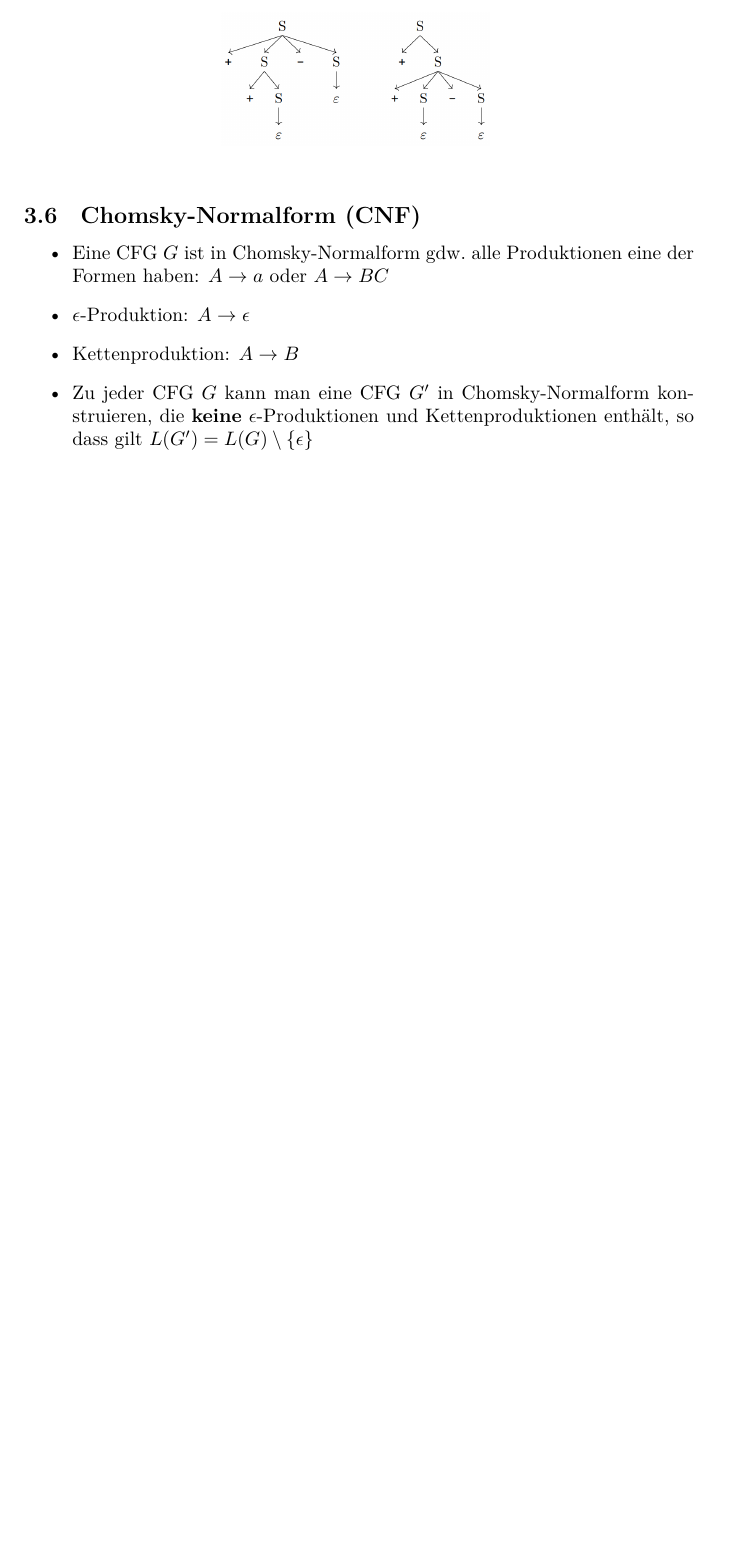
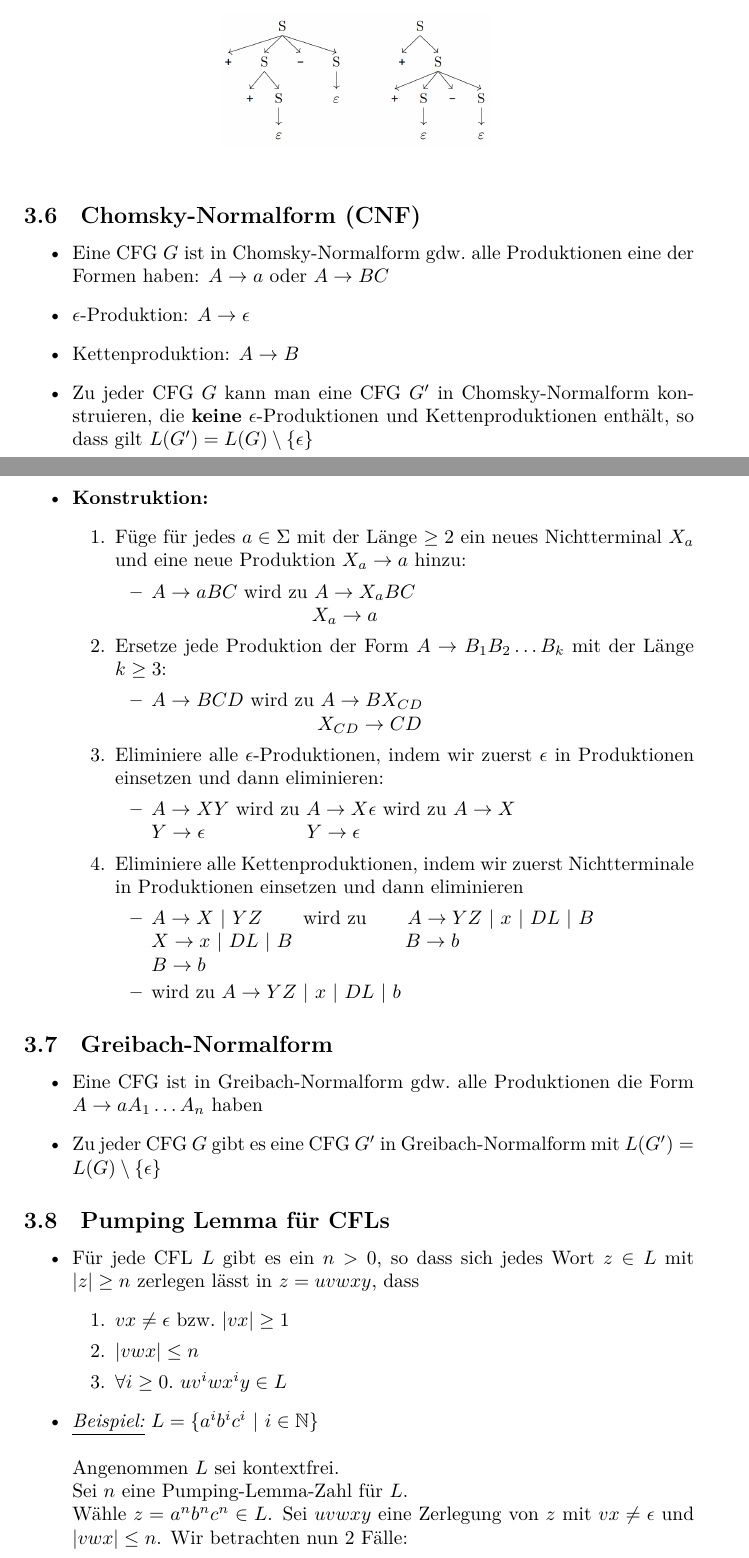
Before and after one commit to ekm01/THEO, a LaTeX document (THEO_ZF/THEO_ZF.tex): part of page 19 of 19 before the commit and two parts of pages 19 and 20 of 21 after it, the two joined at a grey line, cut so that both start at the same text, the shorter picture padded with empty space. Compiled offline with XeLaTeX.

Commit message:
at slide 175

```diff
--- a/THEO_ZF/THEO_ZF.tex
+++ b/THEO_ZF/THEO_ZF.tex
@@ -885,3 +885,62 @@ Eine Sprache ist \textbf{regulär}
 
   \item Zu jeder CFG $G$ kann man eine CFG $G'$ in Chomsky-Normalform konstruieren, die \textbf{keine} $\epsilon$-Produktionen und Kettenproduktionen enthält, so dass gilt $L(G') = L(G) \setminus \{\epsilon\}$
 
+\pagebreak
+
+\item \textbf{Konstruktion:}
+	\begin{enumerate}
+	  \item Füge für jedes $a \in \Sigma$ mit der Länge $\ge 2$ ein neues Nichtterminal $X_a$ und eine neue Produktion $X_a \rightarrow a$ hinzu:
+	\begin{itemize}
+		\item $A \rightarrow aBC$ wird zu $A \rightarrow X_aBC$
+			\\ \hspace*{2.9cm}$X_a \rightarrow a$
+	\end{itemize}
+
+\item Ersetze jede Produktion der Form $A \rightarrow B_1B_2\ldots B_k$ mit der Länge $k \ge 3$:
+	\begin{itemize}
+		\item $A \rightarrow BCD$ wird zu $A \rightarrow BX_{CD}$
+\\ \hspace*{3cm}$X_{CD} \rightarrow CD$
+
+\end{itemize}
+
+
+\item Eliminiere alle $\epsilon$-Produktionen, indem wir zuerst $\epsilon$ in Produktionen einsetzen und dann eliminieren:
+	\begin{itemize}
+	  \item $A \rightarrow XY$ wird zu $A \rightarrow X\epsilon$ wird zu $A \rightarrow X$
+		  \\$Y \rightarrow \epsilon$ \hspace*{1.6cm} $Y \rightarrow \epsilon$
+	\end{itemize}
+
+
+\item Eliminiere alle Kettenproduktionen, indem wir zuerst Nichtterminale in Produktionen einsetzen und dann eliminieren
+	\begin{itemize}
+		\item $A \rightarrow X \ | \ YZ$ \hspace*{0.5cm} wird zu \hspace*{0.5cm} $A \rightarrow YZ \ | \ x \ | \ DL \ | \ B$
+		  \\ $X \rightarrow x \ | \ DL \ | \ B$ \hspace*{1.8cm} $B \rightarrow b$
+\\ $B \rightarrow b$
+\item wird zu $A \rightarrow YZ \ | \ x \ | \ DL \ | \ b$
+	\end{itemize}
+	\end{enumerate}
+
+
+\end{itemize}
+
+\subsection{Greibach-Normalform} % (fold)
+\label{sub:greibach_normalform}
+\begin{itemize}
+	\item Eine CFG ist in Greibach-Normalform gdw.\ alle Produktionen die Form $A \rightarrow aA_1 \ldots A_n$ haben
+	\item Zu jeder CFG $G$ gibt es eine CFG $G'$ in Greibach-Normalform mit $L(G') = L(G) \setminus \{\epsilon\}$
+\end{itemize}
+
+\subsection{Pumping Lemma für CFLs} % (fold)
+\label{sub:pumping_lemma_für_cFL}
+\begin{itemize}
+  \item Für jede CFL $L$ gibt es ein $n > 0$, so dass sich jedes Wort $z \in L$ mit $|z| \ge n$ zerlegen lässt in $z = uvwxy$, dass
+	  \begin{enumerate}
+	    \item $vx \neq \epsilon$ bzw.\ $|vx| \ge 1$
+	\item $|vwx| \le n$
+	\item $\forall i \ge 0. \ uv^iwx^iy \in L$
+	  \end{enumerate}
+
+  \item \textit{\underline{Beispiel:}} $L = \{a^ib^ic^i \ | \ i \in \mathbb{N} \}$
+\\\\Angenommen $L$ sei kontextfrei.
+\\Sei $n$ eine Pumping-Lemma-Zahl für $L$.
+\\Wähle $z = a^nb^nc^n \in L$. Sei $uvwxy$ eine Zerlegung von $z$ mit $vx \neq \epsilon$ und $|vwx| \le n$. Wir betrachten nun 2 Fälle:
+\begin{enumerate}
```
Also changed, not shown: THEO_ZF/THEO_ZF.pdf, THEO_ZF/THEO_ZF.tex (9 more changed lines).
